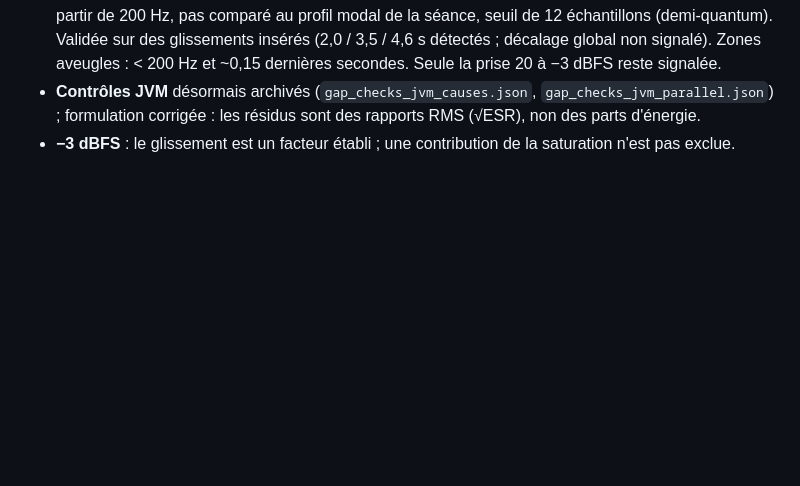
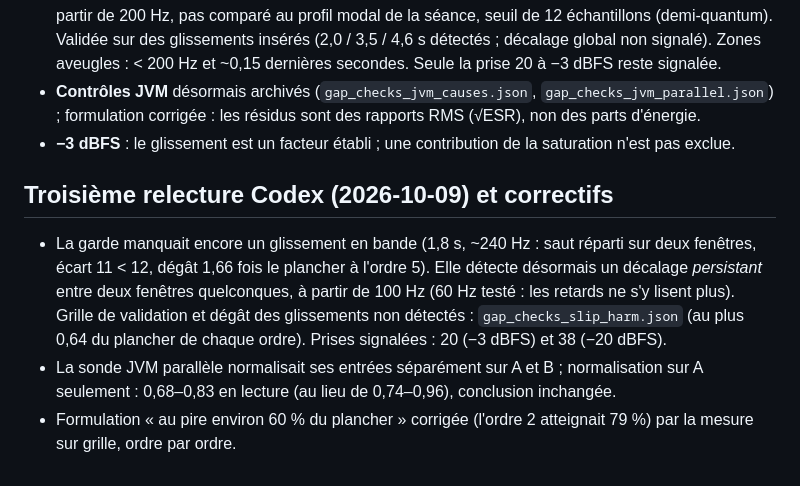
Before and after one commit to ALavault/neural_amp, a Markdown page: diagnosis/probe_metrics/NOTE.md, the part around the change. Rendered like a GitHub page; blank space fills up the shorter version.

Commit message:
Métriques par sondes : NOTE, troisième relecture Codex consignée
Co-Authored-By: Claude Opus 5.5 (1M context) <noreply@anthropic.com>
Claude-Session: https://claude.ai/code/session_01MBoWXVzMo75XDoj2oASdN7

```diff
--- a/diagnosis/probe_metrics/NOTE.md
+++ b/diagnosis/probe_metrics/NOTE.md
@@ -396,3 +396,16 @@ réelle ne sera présentée comme validation.
   formulation corrigée : les résidus sont des rapports RMS (√ESR), non des parts d'énergie.
 - **−3 dBFS** : le glissement est un facteur établi ; une contribution de la saturation n'est pas
   exclue.
+
+## Troisième relecture Codex (2026-10-09) et correctifs
+
+- La garde manquait encore un glissement en bande (1,8 s, ~240 Hz : saut réparti sur deux
+  fenêtres, écart 11 < 12, dégât 1,66 fois le plancher à l'ordre 5). Elle détecte désormais un
+  décalage *persistant* entre deux fenêtres quelconques, à partir de 100 Hz (60 Hz testé : les
+  retards ne s'y lisent plus). Grille de validation et dégât des glissements non détectés :
+  `gap_checks_slip_harm.json` (au plus 0,64 du plancher de chaque ordre). Prises signalées : 20
+  (−3 dBFS) et 38 (−20 dBFS).
+- La sonde JVM parallèle normalisait ses entrées séparément sur A et B ; normalisation sur A
+  seulement : 0,68–0,83 en lecture (au lieu de 0,74–0,96), conclusion inchangée.
+- Formulation « au pire environ 60 % du plancher » corrigée (l'ordre 2 atteignait 79 %) par la
+  mesure sur grille, ordre par ordre.
```
